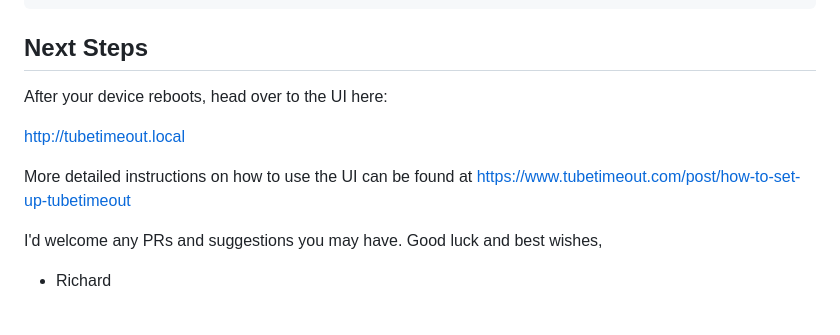
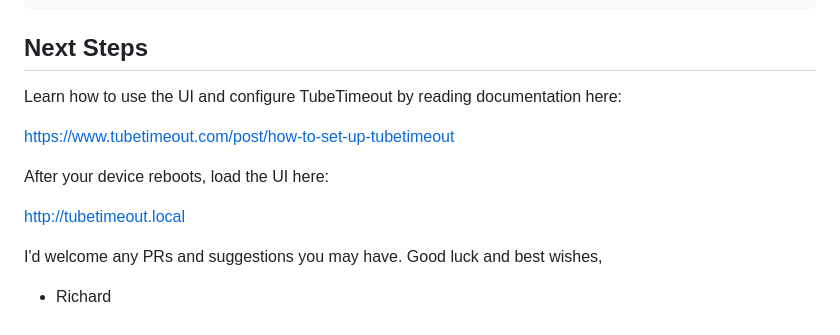
Before and after one commit to relloyd/tubetimeout, a Markdown page: README.md, the part around the change. Rendered like a GitHub page.

```diff
--- a/README.md
+++ b/README.md
@@ -103,11 +103,13 @@ reboot
 
 ## Next Steps
 
-After your device reboots, head over to the UI here:
+Learn how to use the UI and configure TubeTimeout by reading documentation here:
+
+https://www.tubetimeout.com/post/how-to-set-up-tubetimeout
+
+After your device reboots, load the UI here:
 
 http://tubetimeout.local
-
-More detailed instructions on how to use the UI can be found at https://www.tubetimeout.com/post/how-to-set-up-tubetimeout
 
 I'd welcome any PRs and suggestions you may have. Good luck and best wishes,
 
```
